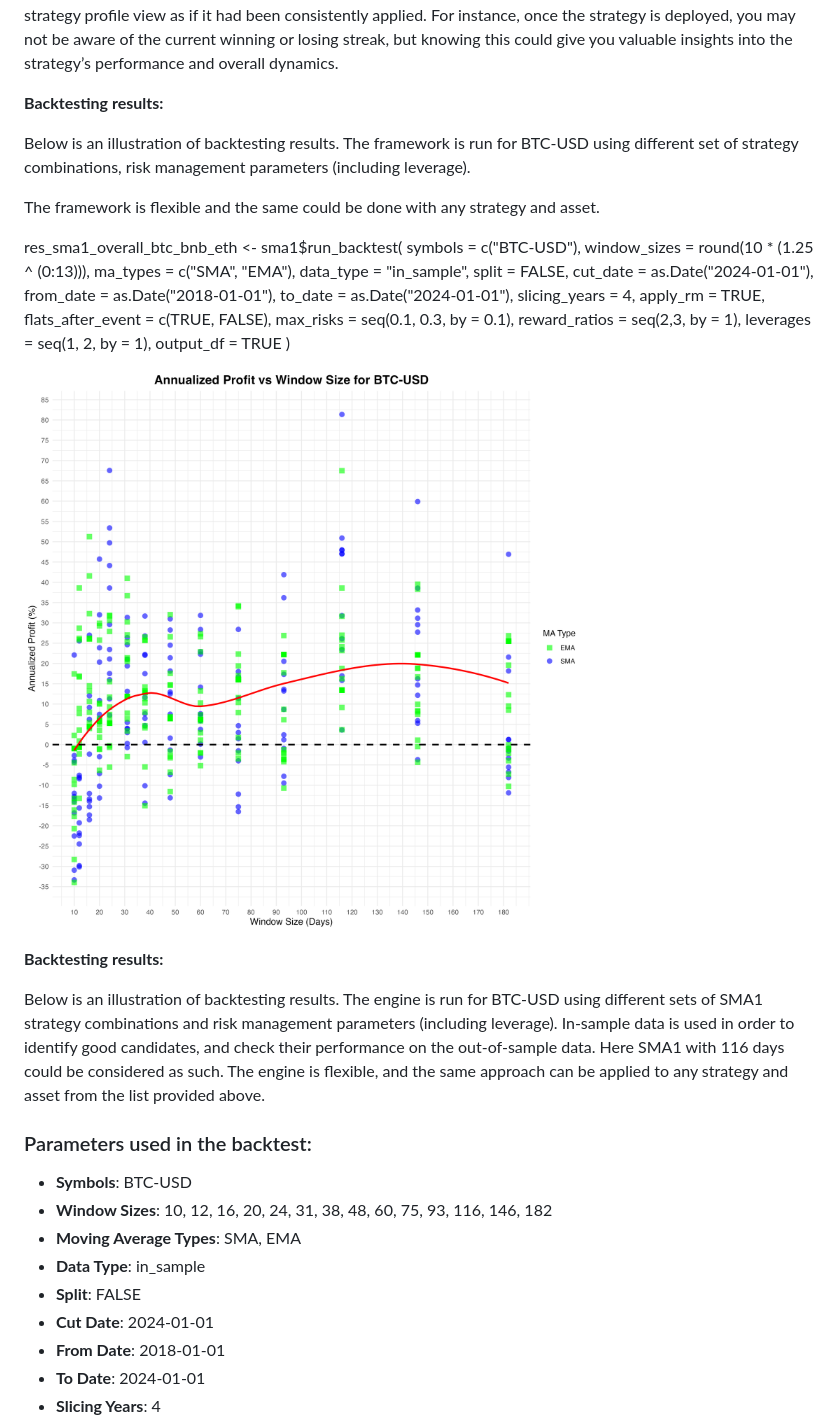
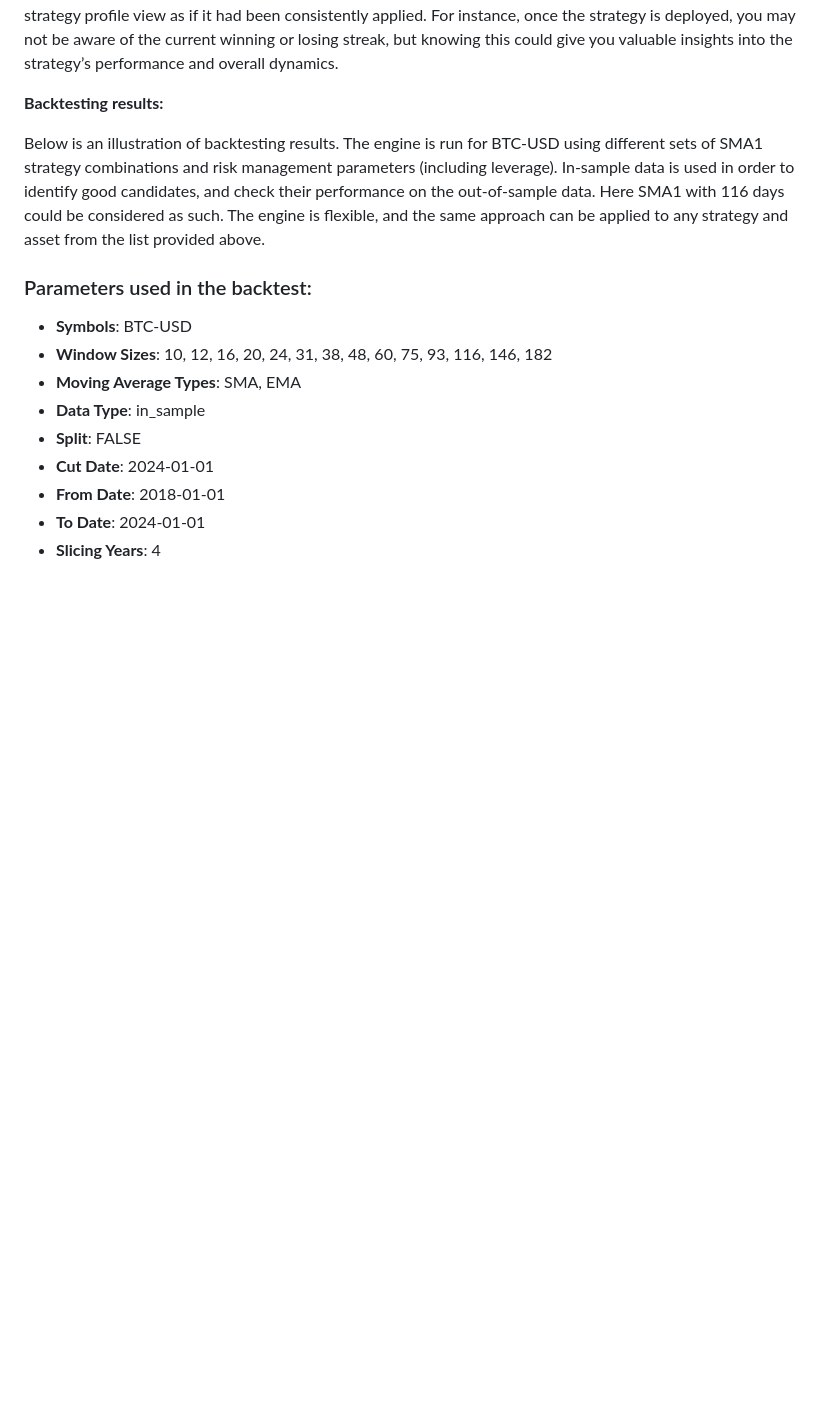
Before and after one commit to kraif999/ATS, a Markdown page: README.md, the part around one of its changes. Rendered like a GitHub page; blank space fills up the shorter version.

Commit message:
Minor update of README.md description

```diff
--- a/README.md
+++ b/README.md
@@ -180,34 +180,6 @@ The framework allows users to select different assets, periods (including custom
 **Backtesting results:**
 
 Below is an illustration of backtesting results.
-The framework is run for BTC-USD using different set of strategy combinations, risk management parameters (including leverage).
-
-The framework is flexible and the same could be done with any strategy and asset.
-
-res_sma1_overall_btc_bnb_eth <- sma1$run_backtest(
-  symbols = c("BTC-USD"),
-  window_sizes = round(10 * (1.25 ^ (0:13))),
-  ma_types = c("SMA", "EMA"),
-  data_type = "in_sample",
-  split = FALSE,
-  cut_date = as.Date("2024-01-01"),
-  from_date = as.Date("2018-01-01"),
-  to_date = as.Date("2024-01-01"),
-  slicing_years = 4,
-  apply_rm = TRUE,
-  flats_after_event = c(TRUE, FALSE),
-  max_risks = seq(0.1, 0.3, by = 0.1),
-  reward_ratios = seq(2,3, by = 1),
-  leverages = seq(1, 2, by = 1),
-  output_df = TRUE
-)
-
-
-![Backtest results SMA1 strategy using different strategy parameters for BTC-USD](temp/sma1_res_sma1_backtest.png)
-
-**Backtesting results:**
-
-Below is an illustration of backtesting results.
 The engine is run for BTC-USD using different sets of SMA1 strategy combinations and risk management parameters (including leverage).
 In-sample data is used in order to identify good candidates, and check their performance on the out-of-sample data.
 Here SMA1 with 116 days could be considered as such.
```
Also changed, not shown: other parts of README.md (+2 -0 lines).
